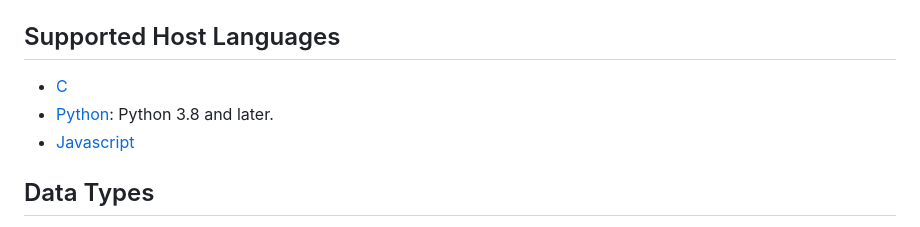
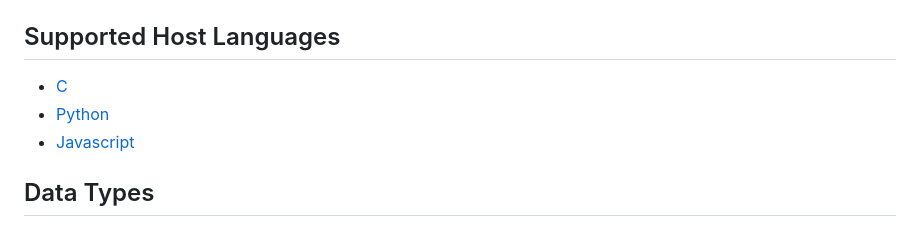
Before and after one commit to markuskimius/jsonexpr, a Markdown page: README.md, the part around the change printed below. Rendered like a GitHub page.

```diff
--- a/README.md
+++ b/README.md
@@ -44,9 +44,9 @@ example.
 
 ## Supported Host Languages
 
-* [C](c)
-* [Python](python): Python 3.8 and later.
-* [Javascript](javascript)
+* [C](src)
+* [Python](py)
+* [Javascript](js)
 
 
 ## Data Types
```
Also changed, not shown: other parts of README.md (+2 -2 lines).
